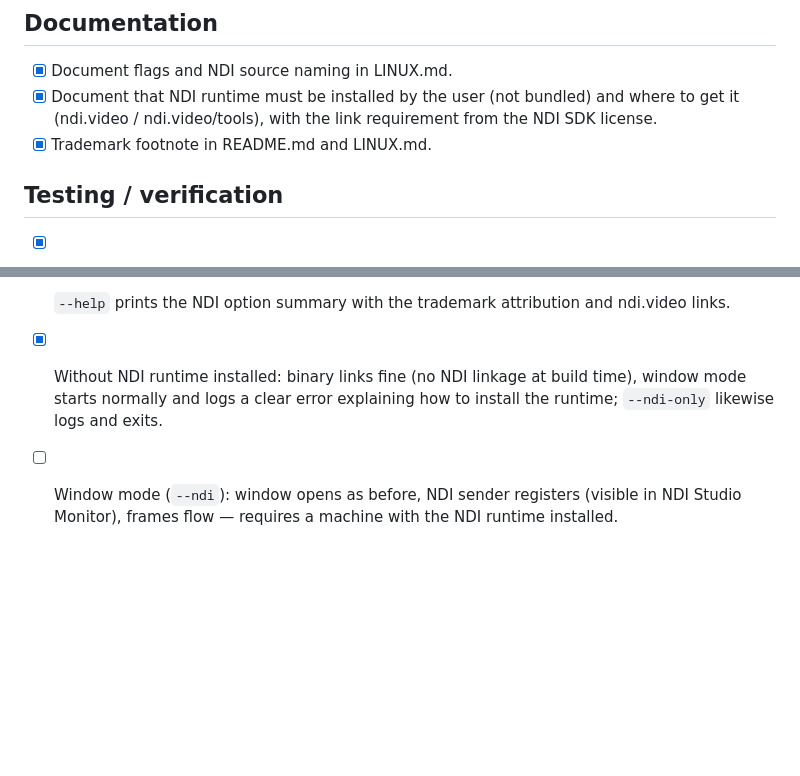
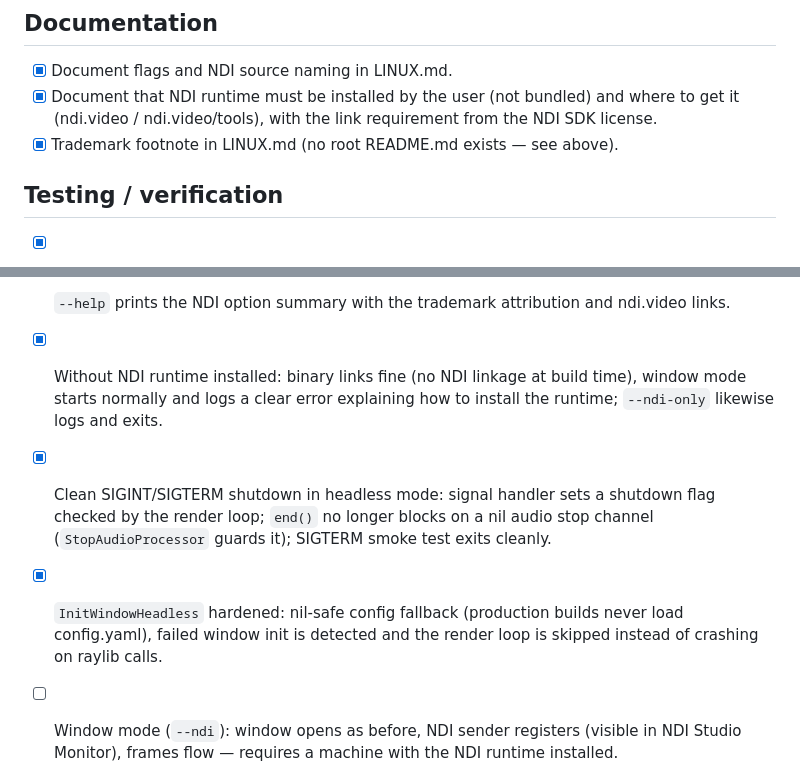
Before and after one commit to Mr-Comand/DMXtoBeamer, a Markdown page: TODO.md, 2 parts joined by grey strips. GitHub-like rendering; blank space fills up the shorter version.

Commit message:
Update TODO.md: headless shutdown fixes verified
Co-authored-by: Copilot <223556219+Copilot@users.noreply.github.com>

```diff
--- a/TODO.md
+++ b/TODO.md
@@ -100,7 +100,7 @@ OpenGL pipeline) — only the final framebuffer is additionally read back and se
 - [x] Document that NDI runtime must be installed by the user (not bundled)
   and where to get it (ndi.video / ndi.video/tools), with the link requirement
   from the NDI SDK license.
-- [x] Trademark footnote in README.md and LINUX.md.
+- [x] Trademark footnote in LINUX.md (no root README.md exists — see above).
 
 ## Testing / verification
 
@@ -113,6 +113,13 @@ OpenGL pipeline) — only the final framebuffer is additionally read back and se
 - [x] Without NDI runtime installed: binary links fine (no NDI linkage at
   build time), window mode starts normally and logs a clear error explaining
   how to install the runtime; `--ndi-only` likewise logs and exits.
+- [x] Clean SIGINT/SIGTERM shutdown in headless mode: signal handler sets a
+  shutdown flag checked by the render loop; `end()` no longer blocks on a
+  nil audio stop channel (`StopAudioProcessor` guards it); SIGTERM smoke
+  test exits cleanly.
+- [x] `InitWindowHeadless` hardened: nil-safe config fallback (production
+  builds never load config.yaml), failed window init is detected and the
+  render loop is skipped instead of crashing on raylib calls.
 - [ ] Window mode (`--ndi`): window opens as before, NDI sender registers
   (visible in NDI Studio Monitor), frames flow — requires a machine with
   the NDI runtime installed.
```
